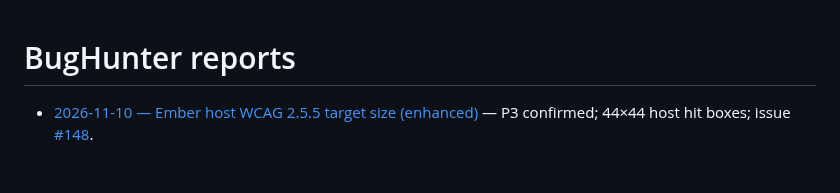
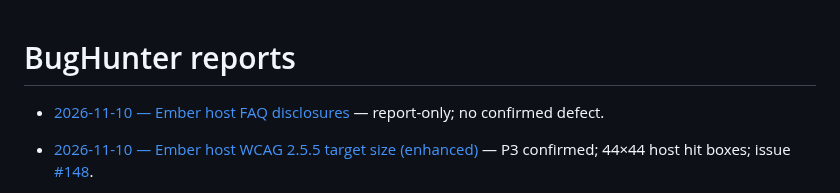
Before and after one commit to qrati-labs/qrati-connect-ember-example, a Markdown page: docs/bughunter/INDEX.md, the part around the change. Rendered like a GitHub page; blank space fills up the shorter version.

Commit message:
docs(bughunter): audit Ember FAQ disclosures (#150)
* docs(bughunter): audit Ember FAQ disclosures

Report-only: native details/summary FAQ still toggles after the 2.5.5 min-size CSS; no confirmed defect.

* docs(bughunter): insert measured FAQ audit timing

```diff
--- a/docs/bughunter/INDEX.md
+++ b/docs/bughunter/INDEX.md
@@ -1,4 +1,6 @@
 # BugHunter reports
+
+- [2026-11-10 — Ember host FAQ disclosures](reports/20261110T204938Z-ember-faq-disclosures.md) — report-only; no confirmed defect.
 
 - [2026-11-10 — Ember host WCAG 2.5.5 target size (enhanced)](reports/20261110T202538Z-ember-target-size-enhanced.md) — P3 confirmed; 44×44 host hit boxes; issue [#148](https://github.com/qrati-labs/qrati-connect-ember-example/issues/148).
 
```
Also changed, not shown: 1 other file.
